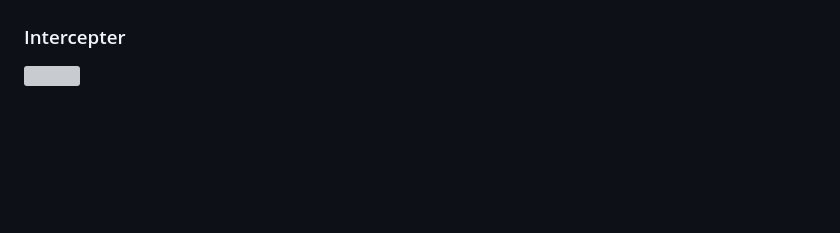
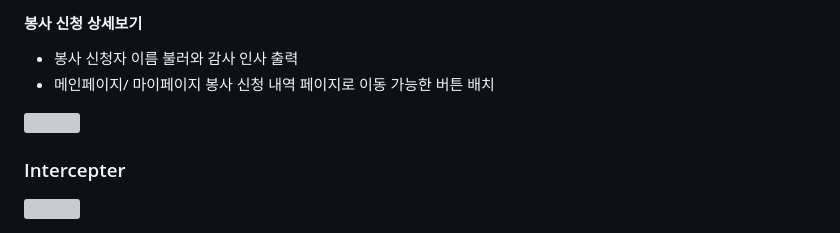
Before and after one commit to Park-Seung-Kwon/Spring-Boot-Dasom, a Markdown page: README.md, the part around one of its changes. Rendered like a GitHub page; blank space fills up the shorter version; grey boxes are pictures that could not be loaded.

```diff
--- a/README.md
+++ b/README.md
@@ -99,4 +100,9 @@
 
+#### 봉사 신청 상세보기
+- 봉사 신청자 이름 불러와 감사 인사 출력
+- 메인페이지/ 마이페이지 봉사 신청 내역 페이지로 이동 가능한 버튼 배치
+<img src="https://github.com/Park-Seung-Kwon/Spring-Boot-Dasom/assets/112665201/d671975c-dbad-4a60-b822-a03a20423440.gif" width="500">
+<br>
 
 ### Intercepter
 <img src="https://github.com/Park-Seung-Kwon/Spring-Boot-Dasom/assets/112665201/ed3fc747-034a-45c5-8014-b618550494cf.gif" width="500">
```
Also changed, not shown: other parts of README.md (+2 -1 lines).
